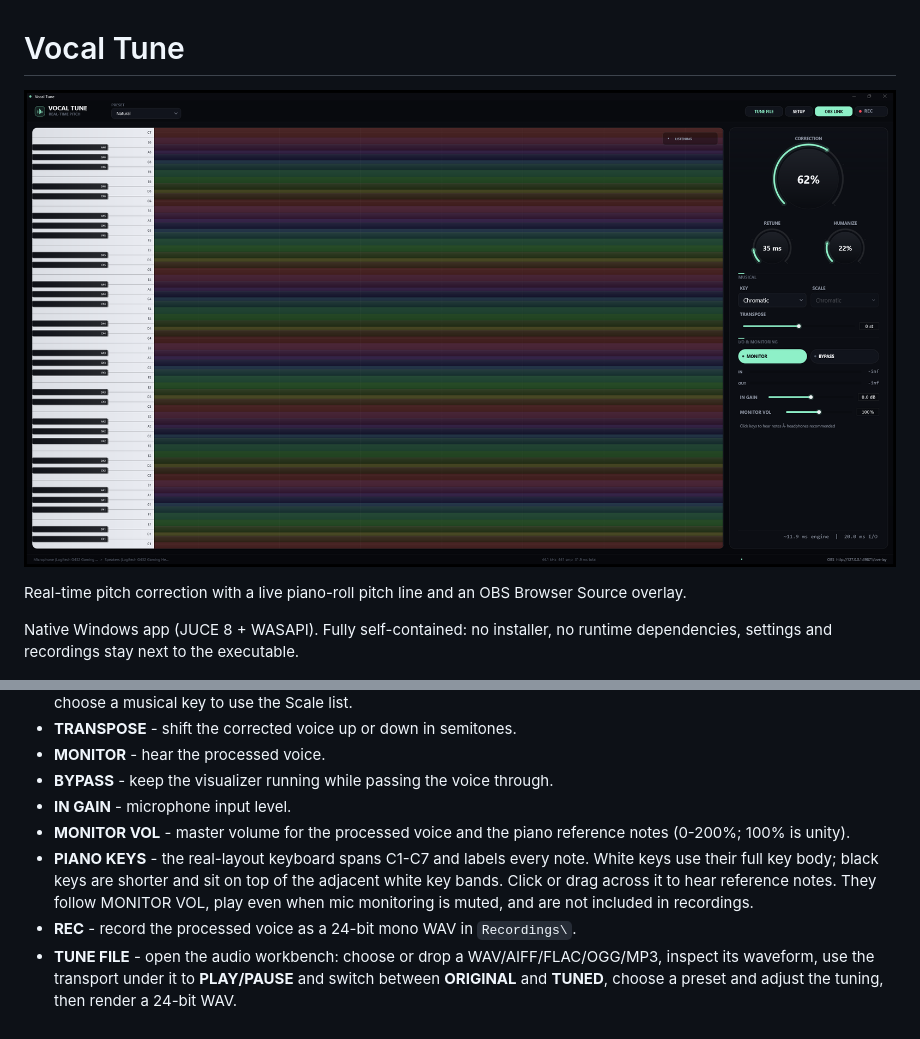
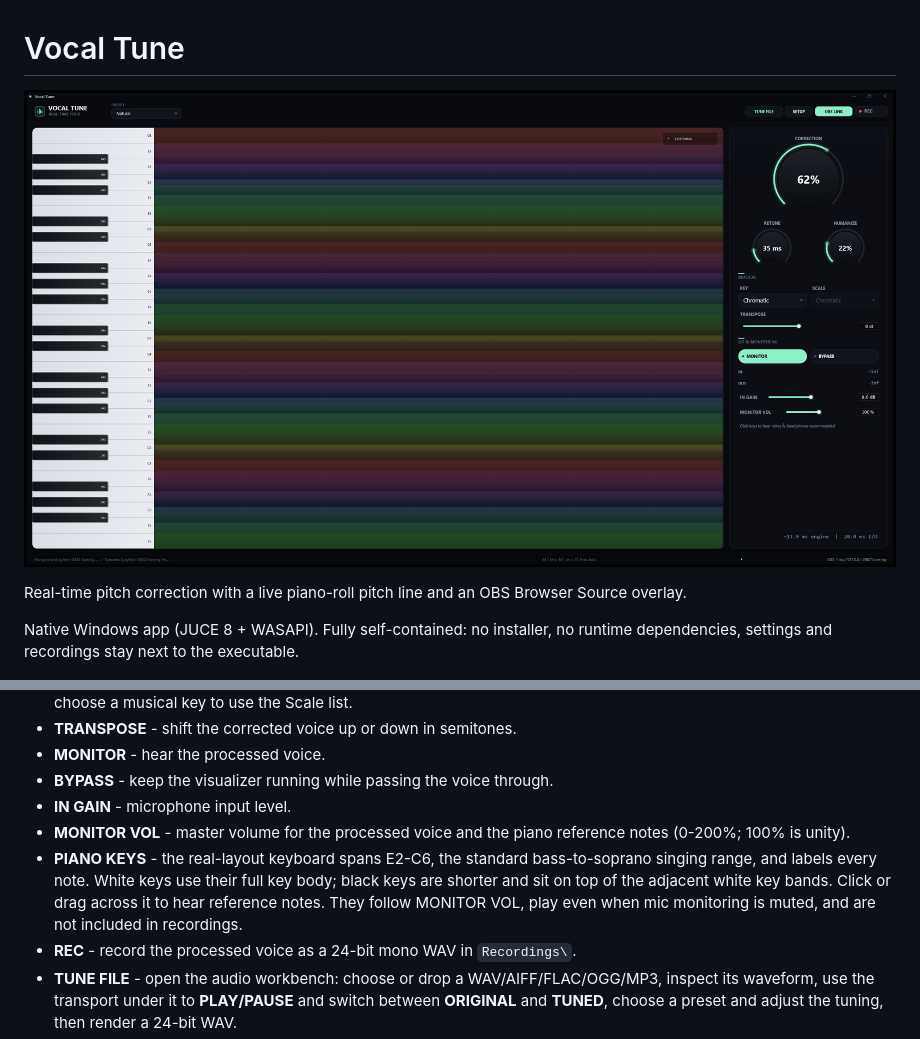
Before and after one commit to SuperFurias/vocal-tune, a Markdown page: README.md, 2 parts joined by grey strips. GitHub-like rendering; pictures changed too: docs/screenshot.png.

Commit message:
Reject octave pitch spikes and narrow keyboard to vocal range

```diff
--- a/README.md
+++ b/README.md
@@ -41,10 +41,10 @@ Settings are stored in `settings.json` and `audio-device.xml` beside the exe. Re
 - **IN GAIN** - microphone input level.
 - **MONITOR VOL** - master volume for the processed voice and the piano reference notes
   (0-200%; 100% is unity).
-- **PIANO KEYS** - the real-layout keyboard spans C1-C7 and labels every note. White keys use their
-  full key body; black keys are shorter and sit on top of the adjacent white key bands. Click or drag
-  across it to hear reference notes. They follow MONITOR VOL, play even when mic monitoring is muted,
-  and are not included in recordings.
+- **PIANO KEYS** - the real-layout keyboard spans E2-C6, the standard bass-to-soprano singing range,
+  and labels every note. White keys use their full key body; black keys are shorter and sit on top of
+  the adjacent white key bands. Click or drag across it to hear reference notes. They follow MONITOR
+  VOL, play even when mic monitoring is muted, and are not included in recordings.
 - **REC** - record the processed voice as a 24-bit mono WAV in `Recordings\`.
 - **TUNE FILE** - open the audio workbench: choose or drop a WAV/AIFF/FLAC/OGG/MP3, inspect its
   waveform, use the transport under it to **PLAY/PAUSE** and switch between **ORIGINAL** and **TUNED**,
```
Also changed, not shown: 8 other files.
